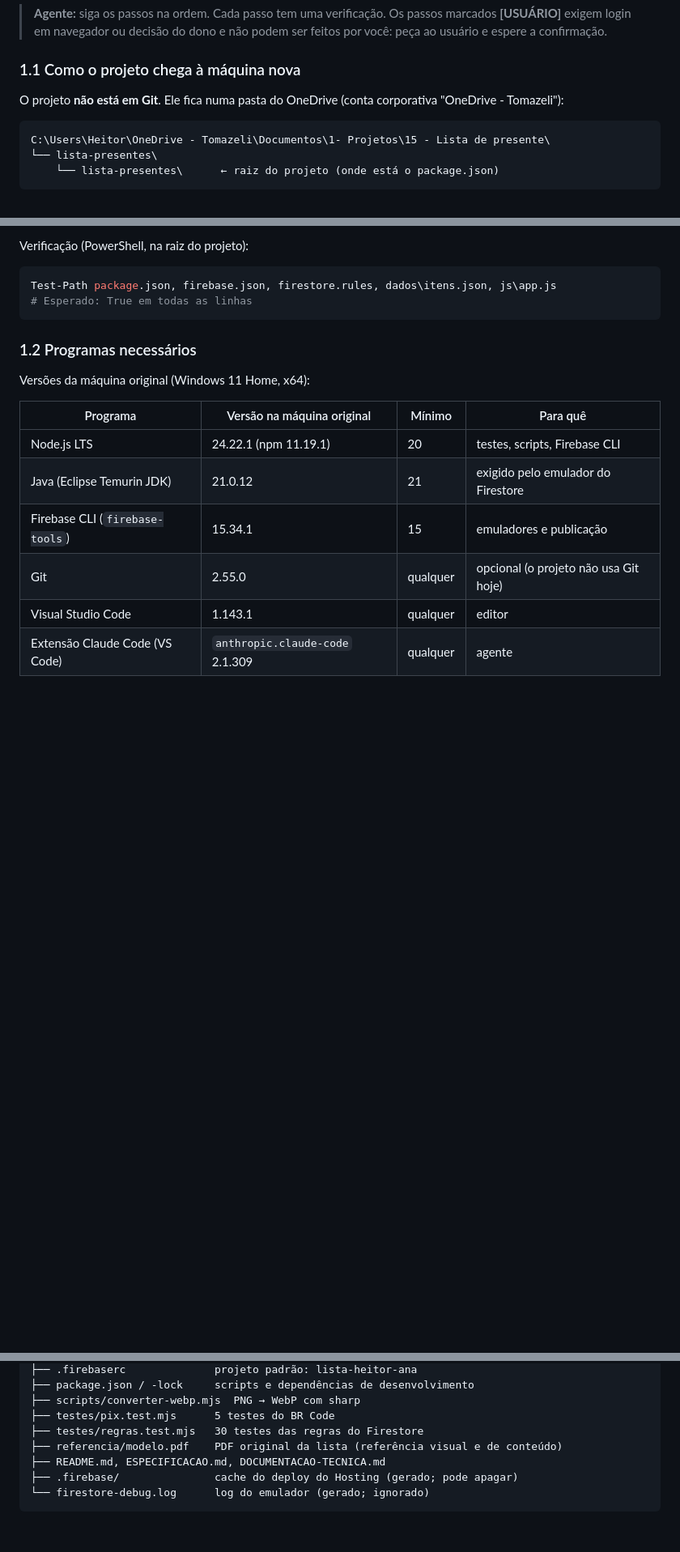
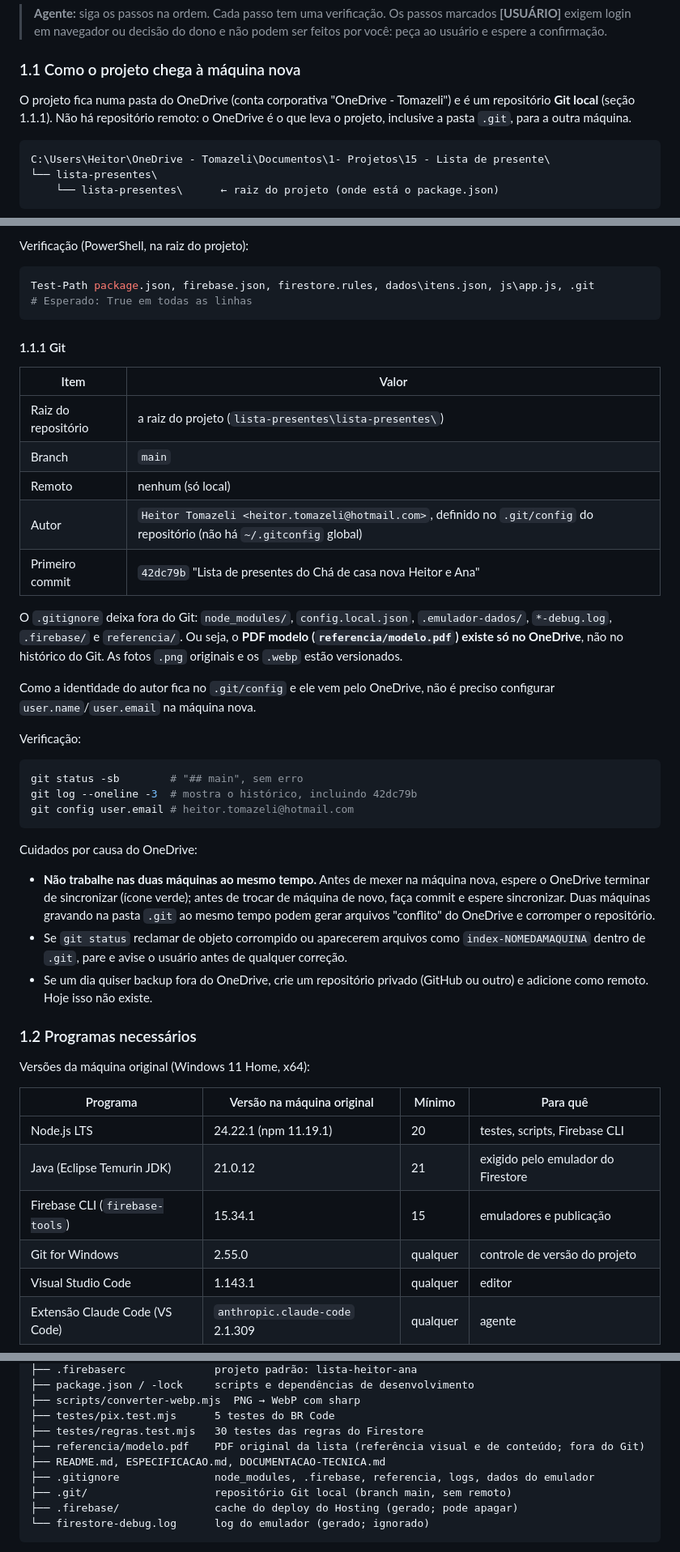
Before and after one commit to HeitorTz/lista-heitor-ana, a Markdown page: DOCUMENTACAO-TECNICA.md, 3 parts joined by grey strips. Shown at 81% size. Drawn GitHub-style; blank space fills up the shorter version.

Commit message:
Documenta o repositório Git na documentação técnica
Co-Authored-By: Claude Opus 5.5 <noreply@anthropic.com>

````diff
--- a/DOCUMENTACAO-TECNICA.md
+++ b/DOCUMENTACAO-TECNICA.md
@@ -20,7 +20,7 @@ Documentos relacionados, na mesma pasta:
 
 ### 1.1 Como o projeto chega à máquina nova
 
-O projeto **não está em Git**. Ele fica numa pasta do OneDrive (conta corporativa "OneDrive - Tomazeli"):
+O projeto fica numa pasta do OneDrive (conta corporativa "OneDrive - Tomazeli") e é um repositório **Git local** (seção 1.1.1). Não há repositório remoto: o OneDrive é o que leva o projeto, inclusive a pasta `.git`, para a outra máquina.
 
 ```
 C:\Users\Heitor\OneDrive - Tomazeli\Documentos\1- Projetos\15 - Lista de presente\
@@ -35,9 +35,36 @@ Na máquina nova, entre com a mesma conta no OneDrive e espere a pasta sincroniz
 Verificação (PowerShell, na raiz do projeto):
 
 ```powershell
-Test-Path package.json, firebase.json, firestore.rules, dados\itens.json, js\app.js
+Test-Path package.json, firebase.json, firestore.rules, dados\itens.json, js\app.js, .git
 # Esperado: True em todas as linhas
 ```
+
+#### 1.1.1 Git
+
+| Item | Valor |
+|---|---|
+| Raiz do repositório | a raiz do projeto (`lista-presentes\lista-presentes\`) |
+| Branch | `main` |
+| Remoto | nenhum (só local) |
+| Autor | `Heitor Tomazeli <heitor.tomazeli@hotmail.com>`, definido no `.git/config` do repositório (não há `~/.gitconfig` global) |
+| Primeiro commit | `42dc79b` "Lista de presentes do Chá de casa nova Heitor e Ana" |
+
+O `.gitignore` deixa fora do Git: `node_modules/`, `config.local.json`, `.emulador-dados/`, `*-debug.log`, `.firebase/` e `referencia/`. Ou seja, o **PDF modelo (`referencia/modelo.pdf`) existe só no OneDrive**, não no histórico do Git. As fotos `.png` originais e os `.webp` estão versionados.
+
+Como a identidade do autor fica no `.git/config` e ele vem pelo OneDrive, não é preciso configurar `user.name`/`user.email` na máquina nova.
+
+Verificação:
+
+```powershell
+git status -sb        # "## main", sem erro
+git log --oneline -3  # mostra o histórico, incluindo 42dc79b
+git config user.email # heitor.tomazeli@hotmail.com
+```
+
+Cuidados por causa do OneDrive:
+- **Não trabalhe nas duas máquinas ao mesmo tempo.** Antes de mexer na máquina nova, espere o OneDrive terminar de sincronizar (ícone verde); antes de trocar de máquina de novo, faça commit e espere sincronizar. Duas máquinas gravando na pasta `.git` ao mesmo tempo podem gerar arquivos "conflito" do OneDrive e corromper o repositório.
+- Se `git status` reclamar de objeto corrompido ou aparecerem arquivos como `index-NOMEDAMAQUINA` dentro de `.git`, pare e avise o usuário antes de qualquer correção.
+- Se um dia quiser backup fora do OneDrive, crie um repositório privado (GitHub ou outro) e adicione como remoto. Hoje isso não existe.
 
 ### 1.2 Programas necessários
 
@@ -48,7 +75,7 @@ Versões da máquina original (Windows 11 Home, x64):
 | Node.js LTS | 24.22.1 (npm 11.19.1) | 20 | testes, scripts, Firebase CLI |
 | Java (Eclipse Temurin JDK) | 21.0.12 | 21 | exigido pelo emulador do Firestore |
 | Firebase CLI (`firebase-tools`) | 15.34.1 | 15 | emuladores e publicação |
-| Git | 2.55.0 | qualquer | opcional (o projeto não usa Git hoje) |
+| Git for Windows | 2.55.0 | qualquer | controle de versão do projeto |
 | Visual Studio Code | 1.143.1 | qualquer | editor |
 | Extensão Claude Code (VS Code) | `anthropic.claude-code` 2.1.309 | qualquer | agente |
 
@@ -237,8 +265,10 @@ lista-presentes/lista-presentes/
 ├── scripts/converter-webp.mjs  PNG → WebP com sharp
 ├── testes/pix.test.mjs      5 testes do BR Code
 ├── testes/regras.test.mjs   30 testes das regras do Firestore
-├── referencia/modelo.pdf    PDF original da lista (referência visual e de conteúdo)
+├── referencia/modelo.pdf    PDF original da lista (referência visual e de conteúdo; fora do Git)
 ├── README.md, ESPECIFICACAO.md, DOCUMENTACAO-TECNICA.md
+├── .gitignore               node_modules, .firebase, referencia, logs, dados do emulador
+├── .git/                    repositório Git local (branch main, sem remoto)
 ├── .firebase/               cache do deploy do Hosting (gerado; pode apagar)
 └── firestore-debug.log      log do emulador (gerado; ignorado)
 ```
````
Also changed, not shown: other parts of DOCUMENTACAO-TECNICA.md (+2 -0 lines).
